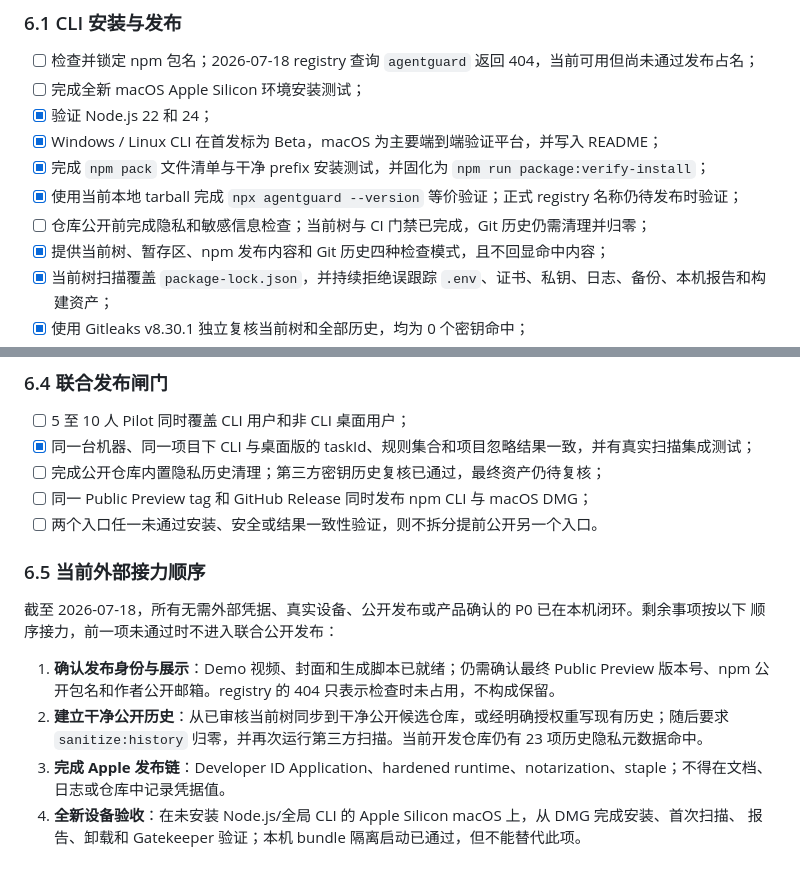
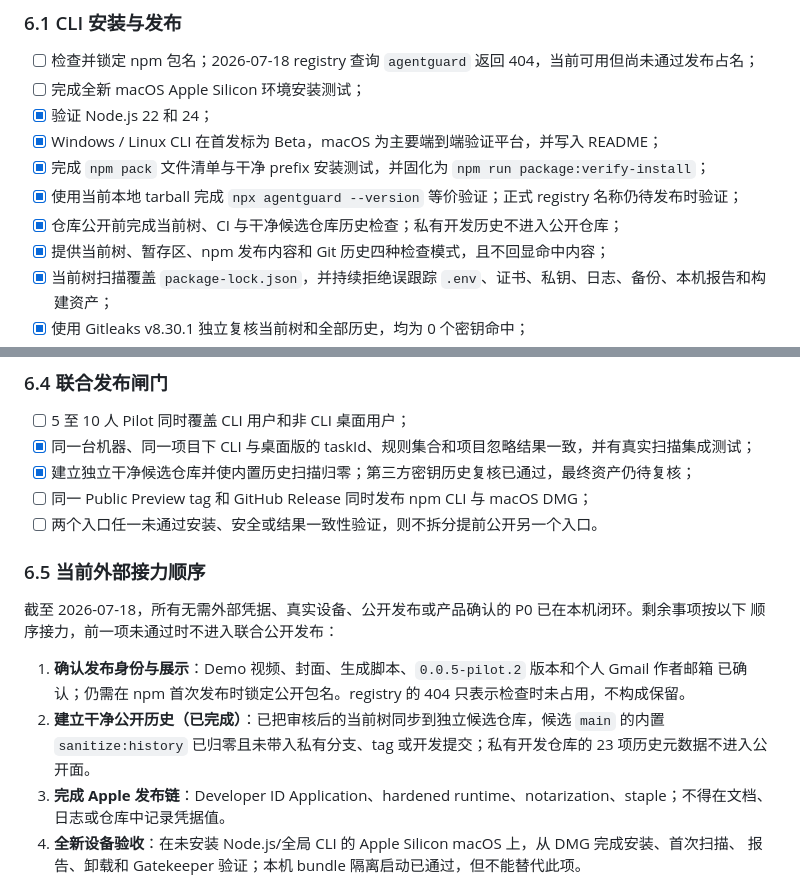
Before and after one commit to fengyufengzi/agentreveal, a Markdown page: docs/DEVELOPMENT_PLAN.md, 2 parts joined by grey strips. Drawn GitHub-style.

Commit message:
chore: freeze 0.0.5-pilot.2 candidate

```diff
--- a/docs/DEVELOPMENT_PLAN.md
+++ b/docs/DEVELOPMENT_PLAN.md
@@ -155,7 +155,7 @@
 - [x] Windows / Linux CLI 在首发标为 Beta，macOS 为主要端到端验证平台，并写入 README；
 - [x] 完成 `npm pack` 文件清单与干净 prefix 安装测试，并固化为 `npm run package:verify-install`；
 - [x] 使用当前本地 tarball 完成 `npx agentguard --version` 等价验证；正式 registry 名称仍待发布时验证；
-- [ ] 仓库公开前完成隐私和敏感信息检查；当前树与 CI 门禁已完成，Git 历史仍需清理并归零；
+- [x] 仓库公开前完成当前树、CI 与干净候选仓库历史检查；私有开发历史不进入公开仓库；
 - [x] 提供当前树、暂存区、npm 发布内容和 Git 历史四种检查模式，且不回显命中内容；
 - [x] 当前树扫描覆盖 `package-lock.json`，并持续拒绝误跟踪 `.env`、证书、私钥、日志、备份、本机报告和构建资产；
 - [x] 使用 Gitleaks v8.30.1 独立复核当前树和全部历史，均为 0 个密钥命中；
@@ -188,7 +188,7 @@
 
 - [ ] 5 至 10 人 Pilot 同时覆盖 CLI 用户和非 CLI 桌面用户；
 - [x] 同一台机器、同一项目下 CLI 与桌面版的 taskId、规则集合和项目忽略结果一致，并有真实扫描集成测试；
-- [ ] 完成公开仓库内置隐私历史清理；第三方密钥历史复核已通过，最终资产仍待复核；
+- [x] 建立独立干净候选仓库并使内置历史扫描归零；第三方密钥历史复核已通过，最终资产仍待复核；
 - [ ] 同一 Public Preview tag 和 GitHub Release 同时发布 npm CLI 与 macOS DMG；
 - [ ] 两个入口任一未通过安装、安全或结果一致性验证，则不拆分提前公开另一个入口。
 
@@ -197,10 +197,10 @@
 截至 2026-07-18，所有无需外部凭据、真实设备、公开发布或产品确认的 P0 已在本机闭环。剩余事项按以下
 顺序接力，前一项未通过时不进入联合公开发布：
 
-1. **确认发布身份与展示**：Demo 视频、封面和生成脚本已就绪；仍需确认最终 Public Preview 版本号、npm
-   公开包名和作者公开邮箱。registry 的 404 只表示检查时未占用，不构成保留。
-2. **建立干净公开历史**：从已审核当前树同步到干净公开候选仓库，或经明确授权重写现有历史；随后要求
-   `sanitize:history` 归零，并再次运行第三方扫描。当前开发仓库仍有 23 项历史隐私元数据命中。
+1. **确认发布身份与展示**：Demo 视频、封面、生成脚本、`0.0.5-pilot.2` 版本和个人 Gmail 作者邮箱
+   已确认；仍需在 npm 首次发布时锁定公开包名。registry 的 404 只表示检查时未占用，不构成保留。
+2. **建立干净公开历史（已完成）**：已把审核后的当前树同步到独立候选仓库，候选 `main` 的内置
+   `sanitize:history` 已归零且未带入私有分支、tag 或开发提交；私有开发仓库的 23 项历史元数据不进入公开面。
 3. **完成 Apple 发布链**：Developer ID Application、hardened runtime、notarization、staple；不得在文档、
    日志或仓库中记录凭据值。
 4. **全新设备验收**：在未安装 Node.js/全局 CLI 的 Apple Silicon macOS 上，从 DMG 完成安装、首次扫描、
```
Also changed, not shown: docs/OPEN_SOURCE_RELEASE_CHECKLIST.md (+10 -9 lines), docs/product-capabilities.md (+3 -3 lines).
